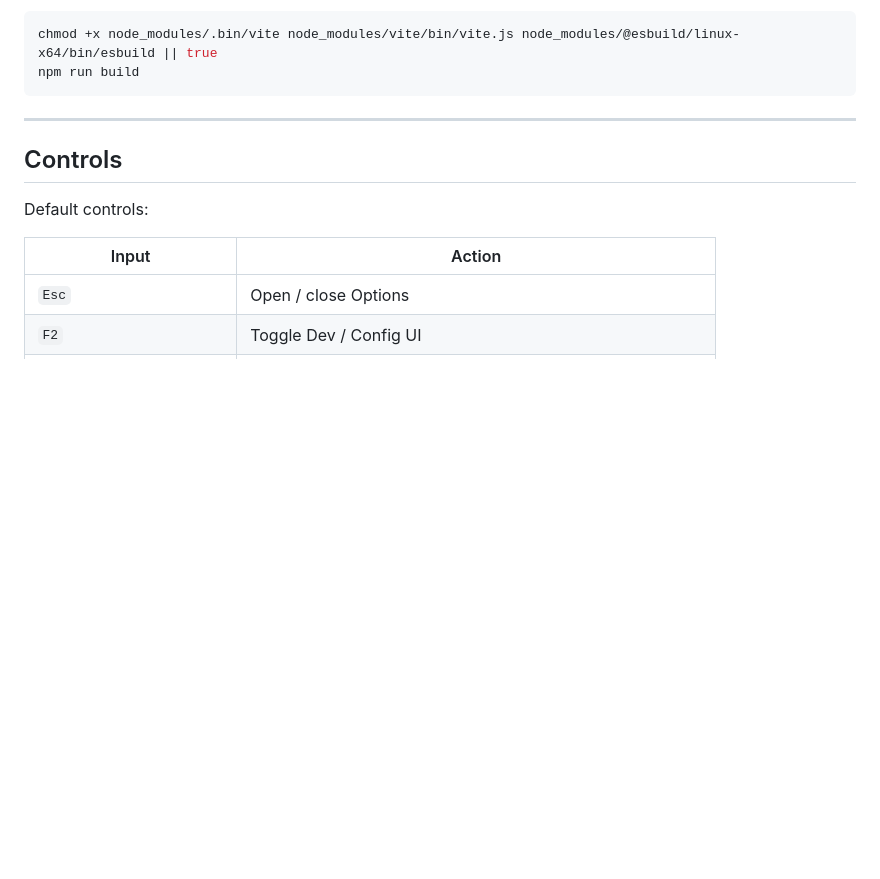
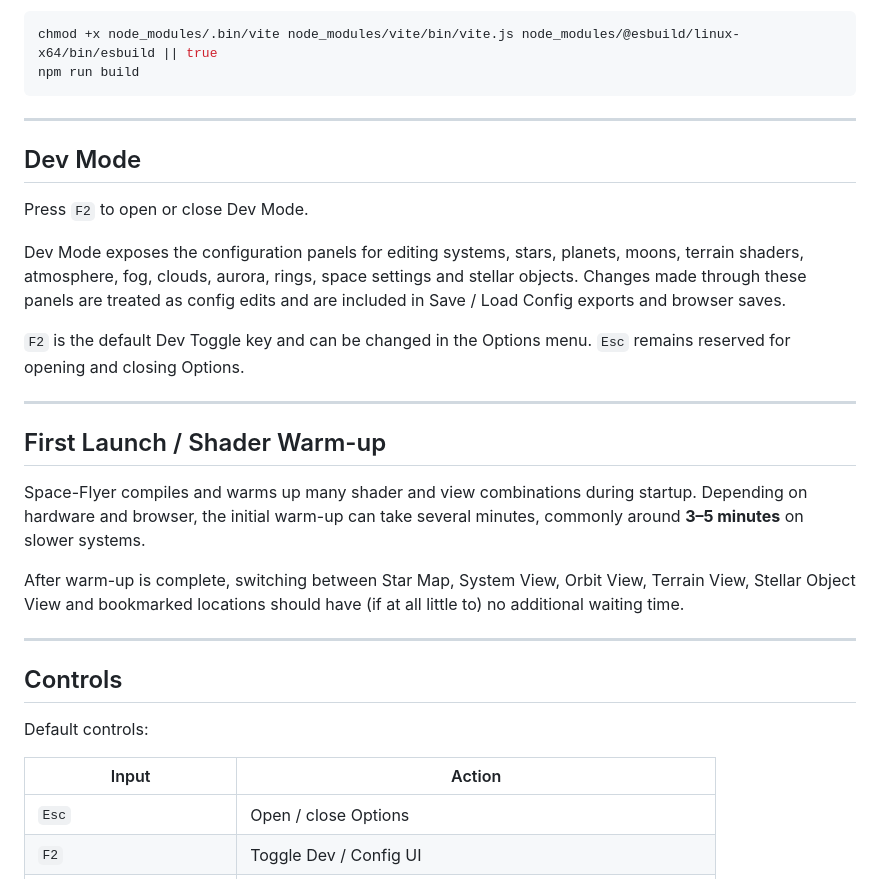
Before and after one commit to tz-dev/space-flyer, a Markdown page: README.md, the part around the change. Rendered like a GitHub page; blank space fills up the shorter version.

Commit message:
Update README with Dev Mode and Shader Warm-up sections
Added sections for Dev Mode and First Launch / Shader Warm-up to provide users with information on features and performance.

````diff
--- a/README.md
+++ b/README.md
@@ -74,6 +74,24 @@ If Vite or Esbuild binaries lose execute permissions after unpacking a ZIP on Li
 chmod +x node_modules/.bin/vite node_modules/vite/bin/vite.js node_modules/@esbuild/linux-x64/bin/esbuild || true
 npm run build
 ```
+
+---
+
+## Dev Mode
+
+Press `F2` to open or close Dev Mode.
+
+Dev Mode exposes the configuration panels for editing systems, stars, planets, moons, terrain shaders, atmosphere, fog, clouds, aurora, rings, space settings and stellar objects. Changes made through these panels are treated as config edits and are included in Save / Load Config exports and browser saves.
+
+`F2` is the default Dev Toggle key and can be changed in the Options menu. `Esc` remains reserved for opening and closing Options.
+
+---
+
+## First Launch / Shader Warm-up
+
+Space-Flyer compiles and warms up many shader and view combinations during startup. Depending on hardware and browser, the initial warm-up can take several minutes, commonly around **3–5 minutes** on slower systems.
+
+After warm-up is complete, switching between Star Map, System View, Orbit View, Terrain View, Stellar Object View and bookmarked locations should have (if at all little to) no additional waiting time.
 
 ---
 
````
